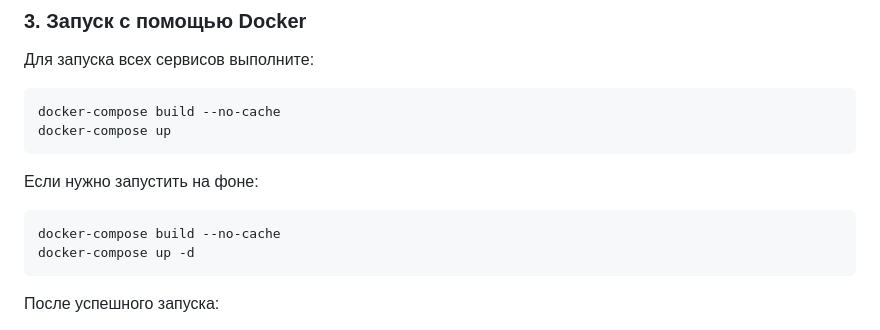
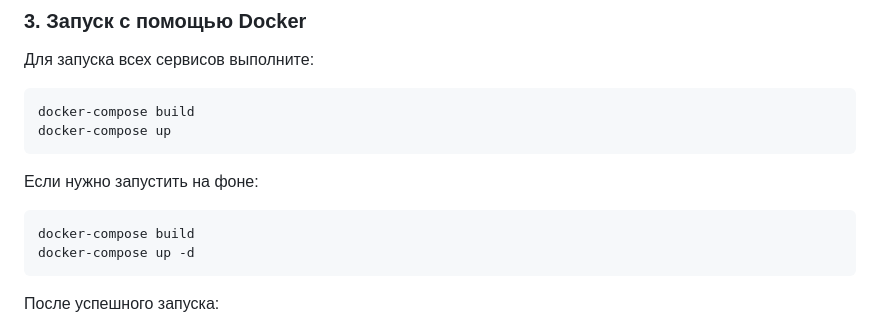
Before and after one commit to AkihiroAck/STALCRAFT-Auction-Docker, a Markdown page: README.md, the part around the change. GitHub-like rendering.

````diff
--- a/README.md
+++ b/README.md
@@ -94,13 +94,13 @@ REDIS_DB=0
 ### 3. Запуск с помощью Docker
 Для запуска всех сервисов выполните:
 ```bash
-docker-compose build --no-cache
+docker-compose build
 docker-compose up
 ```
 
 Если нужно запустить на фоне:
 ```bash
-docker-compose build --no-cache
+docker-compose build
 docker-compose up -d
 ```
 
````
